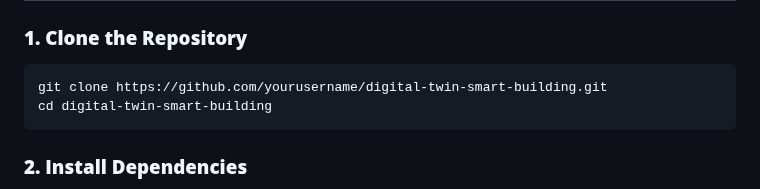
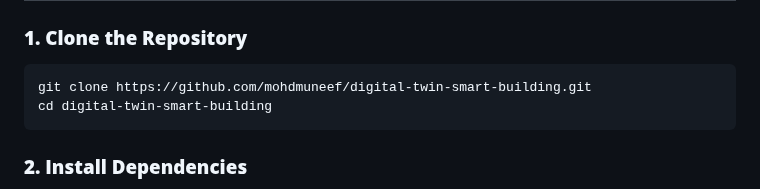
Before and after one commit to mohdmuneef/Digital-Twinning-for-Smart-Building-Management, a Markdown page: README.md, the part around the change. GitHub-like rendering.

````diff
--- a/README.md
+++ b/README.md
@@ -61,7 +61,7 @@ This project implements a **Digital Twin** for monitoring and predicting buildin
 
 ### **1. Clone the Repository**
 ```bash
-git clone https://github.com/yourusername/digital-twin-smart-building.git
+git clone https://github.com/mohdmuneef/digital-twin-smart-building.git
 cd digital-twin-smart-building
 ```
 
````
